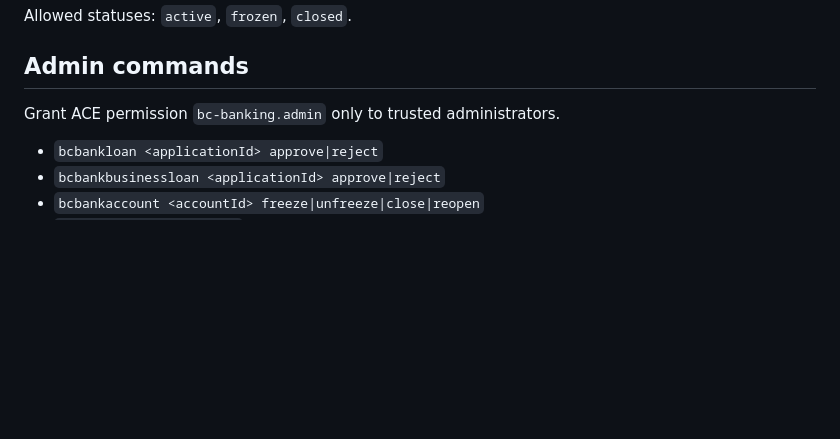
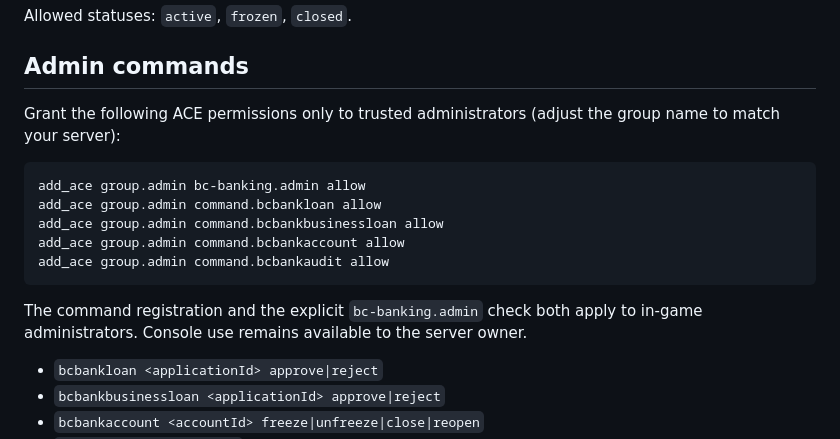
Before and after one commit to dospatch/bc-banking, a Markdown page: docs/V2-API.md, the part around the change. Rendered like a GitHub page; blank space fills up the shorter version.

Commit message:
docs(v2): clarify ACE permissions for banking administration

````diff
--- a/docs/V2-API.md
+++ b/docs/V2-API.md
@@ -56,7 +56,17 @@ Allowed statuses: `active`, `frozen`, `closed`.
 
 ## Admin commands
 
-Grant ACE permission `bc-banking.admin` only to trusted administrators.
+Grant the following ACE permissions only to trusted administrators (adjust the group name to match your server):
+
+```cfg
+add_ace group.admin bc-banking.admin allow
+add_ace group.admin command.bcbankloan allow
+add_ace group.admin command.bcbankbusinessloan allow
+add_ace group.admin command.bcbankaccount allow
+add_ace group.admin command.bcbankaudit allow
+```
+
+The command registration and the explicit `bc-banking.admin` check both apply to in-game administrators. Console use remains available to the server owner.
 
 - `bcbankloan <applicationId> approve|reject`
 - `bcbankbusinessloan <applicationId> approve|reject`
````
